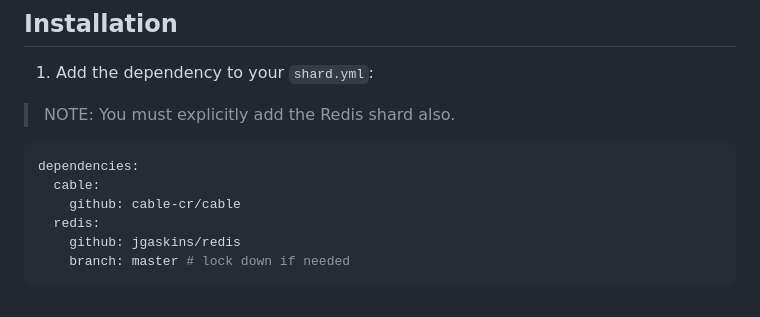
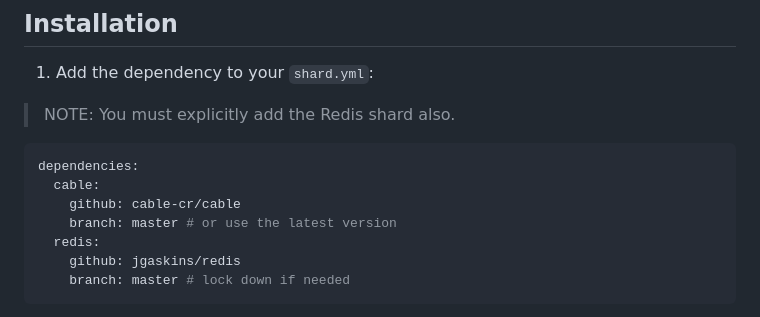
Before and after one commit to cable-cr/cable, a Markdown page: README.md, the part around the change. Drawn GitHub-style.

Commit message:
Update README.md
Update setup docs to use explicit branch or version to avoid shards collisions

```diff
--- a/README.md
+++ b/README.md
@@ -14,6 +14,7 @@ It's like [ActionCable](https://guides.rubyonrails.org/action_cable_overview.htm
 dependencies:
   cable:
     github: cable-cr/cable
+    branch: master # or use the latest version
   redis:
     github: jgaskins/redis
     branch: master # lock down if needed
```
